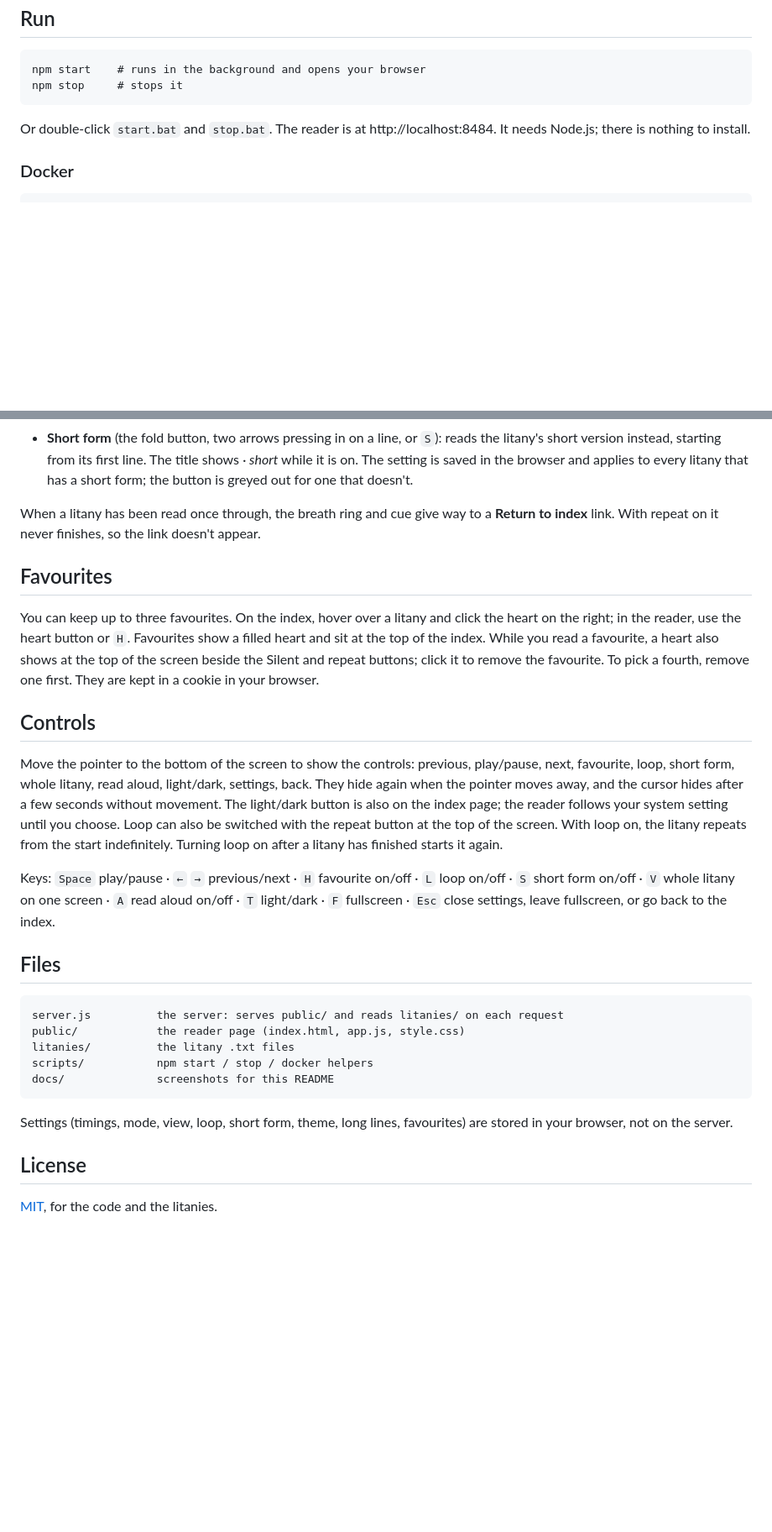
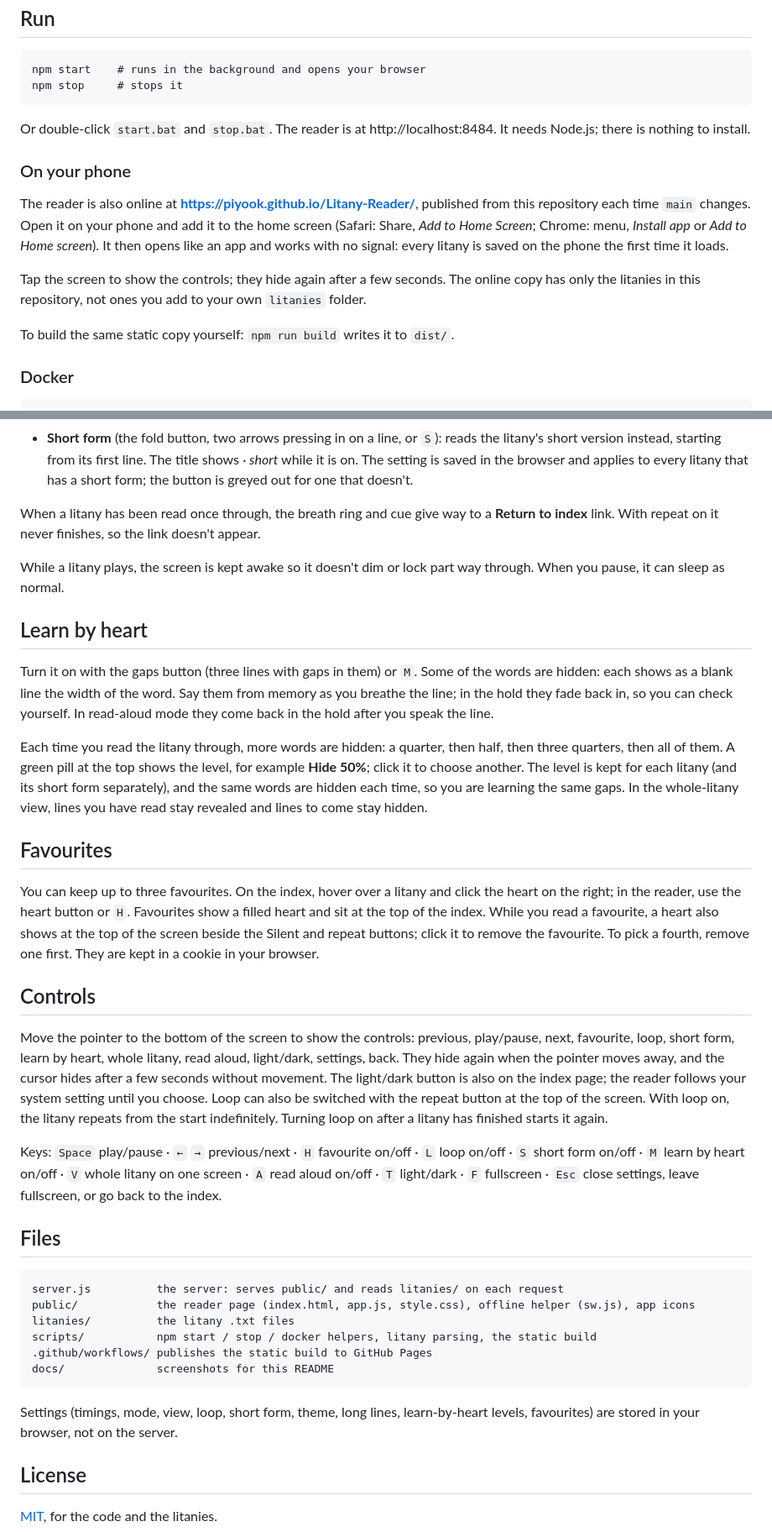
Before and after one commit to piyook/Litany-Reader, a Markdown page: README.md, 2 parts joined by grey strips. Shown at 84% size. Drawn GitHub-style; blank space fills up the shorter version.

````diff
--- a/README.md
+++ b/README.md
@@ -38,6 +38,14 @@ npm stop     # stops it
 
 Or double-click `start.bat` and `stop.bat`. The reader is at http://localhost:8484. It needs Node.js; there is nothing to install.
 
+### On your phone
+
+The reader is also online at **https://piyook.github.io/Litany-Reader/**, published from this repository each time `main` changes. Open it on your phone and add it to the home screen (Safari: Share, *Add to Home Screen*; Chrome: menu, *Install app* or *Add to Home screen*). It then opens like an app and works with no signal: every litany is saved on the phone the first time it loads.
+
+Tap the screen to show the controls; they hide again after a few seconds. The online copy has only the litanies in this repository, not ones you add to your own `litanies` folder.
+
+To build the same static copy yourself: `npm run build` writes it to `dist/`.
+
 ### Docker
 
 ```
@@ -144,27 +153,36 @@ The files are not changed. In the whole-litany view each line still appears as w
 
 When a litany has been read once through, the breath ring and cue give way to a **Return to index** link. With repeat on it never finishes, so the link doesn't appear.
 
+While a litany plays, the screen is kept awake so it doesn't dim or lock part way through. When you pause, it can sleep as normal.
+
+## Learn by heart
+
+Turn it on with the gaps button (three lines with gaps in them) or `M`. Some of the words are hidden: each shows as a blank line the width of the word. Say them from memory as you breathe the line; in the hold they fade back in, so you can check yourself. In read-aloud mode they come back in the hold after you speak the line.
+
+Each time you read the litany through, more words are hidden: a quarter, then half, then three quarters, then all of them. A green pill at the top shows the level, for example **Hide 50%**; click it to choose another. The level is kept for each litany (and its short form separately), and the same words are hidden each time, so you are learning the same gaps. In the whole-litany view, lines you have read stay revealed and lines to come stay hidden.
+
 ## Favourites
 
 You can keep up to three favourites. On the index, hover over a litany and click the heart on the right; in the reader, use the heart button or `H`. Favourites show a filled heart and sit at the top of the index. While you read a favourite, a heart also shows at the top of the screen beside the Silent and repeat buttons; click it to remove the favourite. To pick a fourth, remove one first. They are kept in a cookie in your browser.
 
 ## Controls
 
-Move the pointer to the bottom of the screen to show the controls: previous, play/pause, next, favourite, loop, short form, whole litany, read aloud, light/dark, settings, back. They hide again when the pointer moves away, and the cursor hides after a few seconds without movement. The light/dark button is also on the index page; the reader follows your system setting until you choose. Loop can also be switched with the repeat button at the top of the screen. With loop on, the litany repeats from the start indefinitely. Turning loop on after a litany has finished starts it again.
+Move the pointer to the bottom of the screen to show the controls: previous, play/pause, next, favourite, loop, short form, learn by heart, whole litany, read aloud, light/dark, settings, back. They hide again when the pointer moves away, and the cursor hides after a few seconds without movement. The light/dark button is also on the index page; the reader follows your system setting until you choose. Loop can also be switched with the repeat button at the top of the screen. With loop on, the litany repeats from the start indefinitely. Turning loop on after a litany has finished starts it again.
 
-Keys: `Space` play/pause · `←` `→` previous/next · `H` favourite on/off · `L` loop on/off · `S` short form on/off · `V` whole litany on one screen · `A` read aloud on/off · `T` light/dark · `F` fullscreen · `Esc` close settings, leave fullscreen, or go back to the index.
+Keys: `Space` play/pause · `←` `→` previous/next · `H` favourite on/off · `L` loop on/off · `S` short form on/off · `M` learn by heart on/off · `V` whole litany on one screen · `A` read aloud on/off · `T` light/dark · `F` fullscreen · `Esc` close settings, leave fullscreen, or go back to the index.
 
 ## Files
 
 ```
 server.js          the server: serves public/ and reads litanies/ on each request
-public/            the reader page (index.html, app.js, style.css)
+public/            the reader page (index.html, app.js, style.css), offline helper (sw.js), app icons
 litanies/          the litany .txt files
-scripts/           npm start / stop / docker helpers
+scripts/           npm start / stop / docker helpers, litany parsing, the static build
+.github/workflows/ publishes the static build to GitHub Pages
 docs/              screenshots for this README
 ```
 
-Settings (timings, mode, view, loop, short form, theme, long lines, favourites) are stored in your browser, not on the server.
+Settings (timings, mode, view, loop, short form, theme, long lines, learn-by-heart levels, favourites) are stored in your browser, not on the server.
 
 ## License
 
````
Also changed, not shown: other parts of README.md (+1 -0 lines), public/apple-touch-icon.png (added), public/icon-192.png (added), public/icon-512.png (added), public/icon-maskable-512.png (added), 14 other files.
